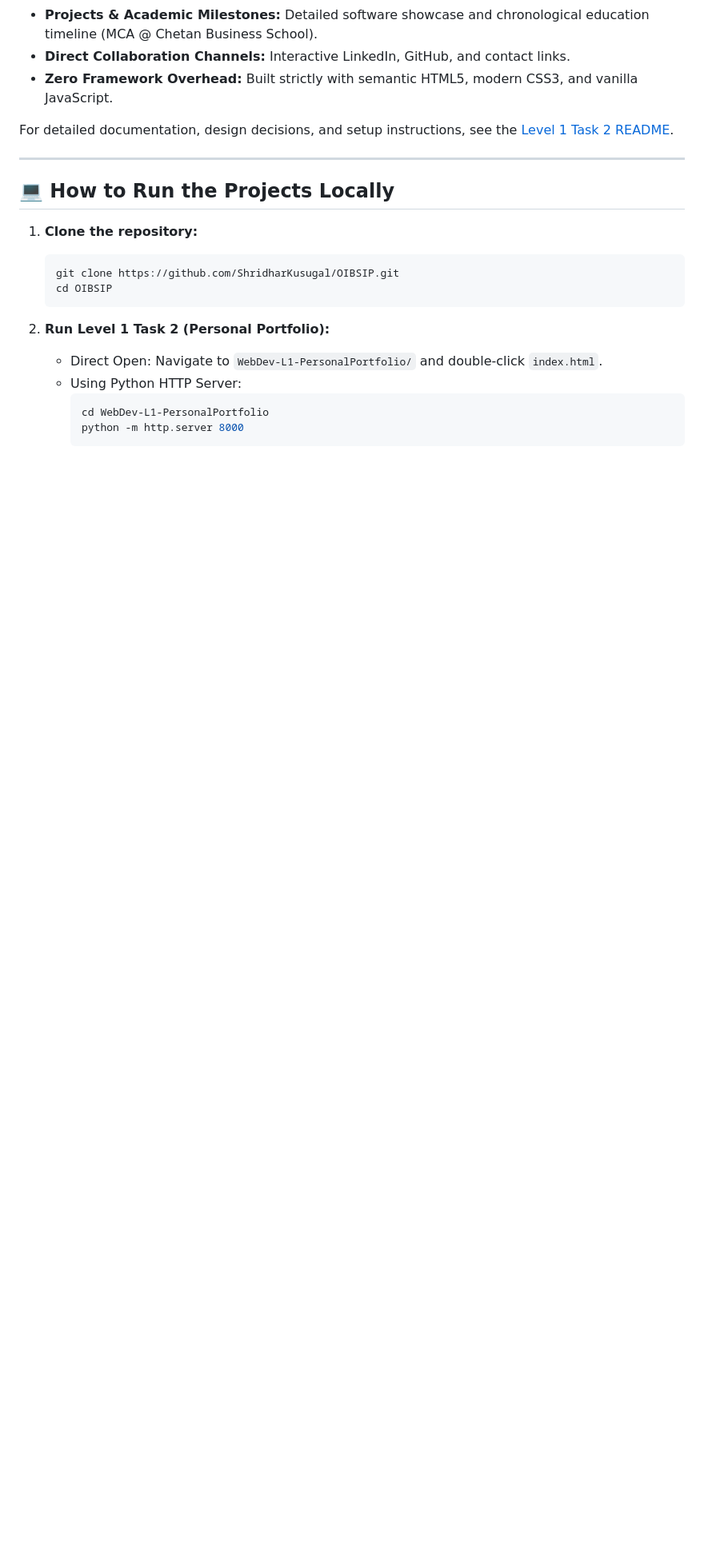
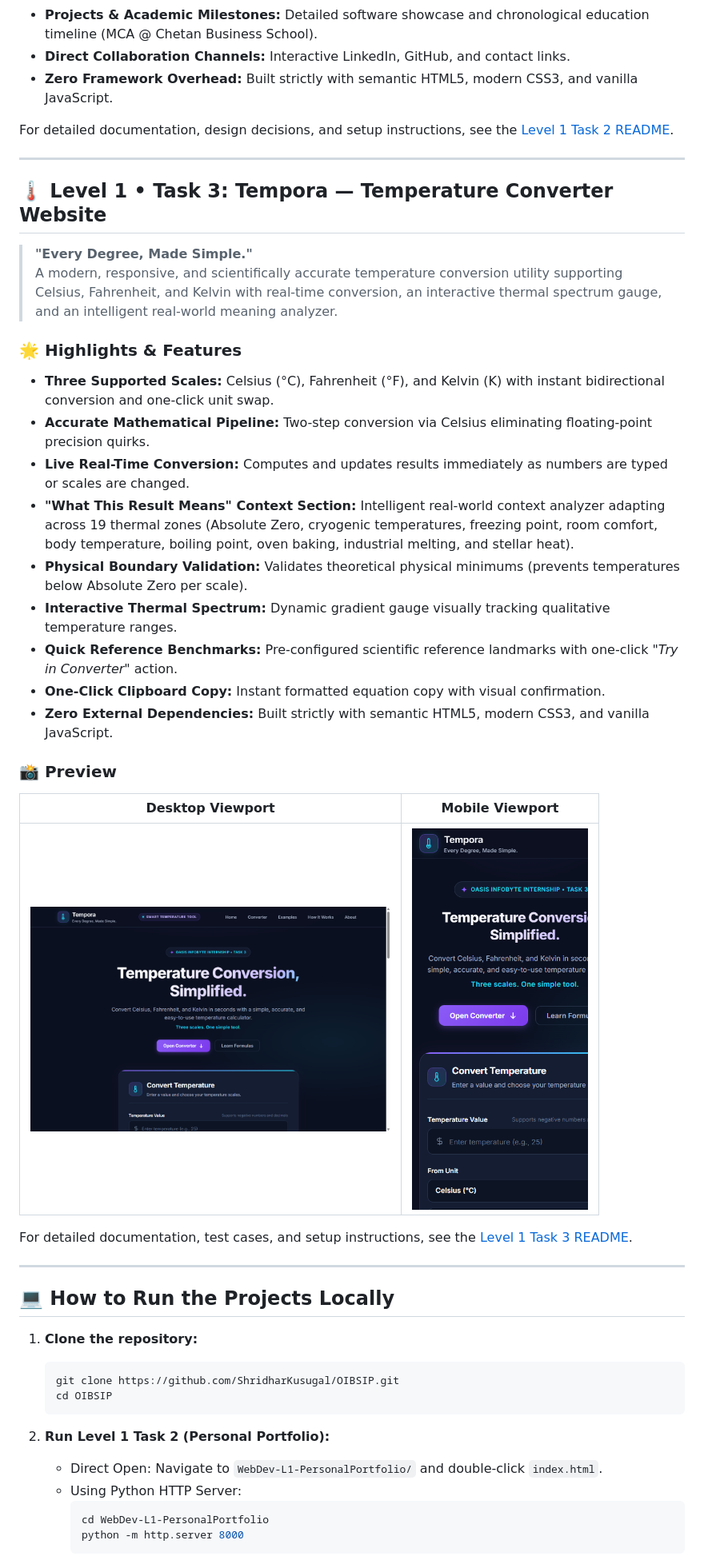
Before and after one commit to ShridharKusugal/OIBSIP, a Markdown page: README.md, the part around the change printed below. Shown: that part at 80% size. GitHub-like rendering; pictures changed too: WebDev-L1-TemperatureConverter/screenshots/converter-desktop.png (added), WebDev-L1-TemperatureConverter/screenshots/converter-mobile.png (added); blank space fills up the shorter version.

Commit message:
feat: add Level 1 Task 3 Temperature Converter (Tempora) with full documentation and context analyzer

```diff
--- a/README.md
+++ b/README.md
@@ -124,6 +124,31 @@ For detailed documentation, design decisions, and setup instructions, see the [L
 
 ---
 
+## 🌡️ Level 1 • Task 3: Tempora — Temperature Converter Website
+
+> **"Every Degree, Made Simple."**
+> A modern, responsive, and scientifically accurate temperature conversion utility supporting Celsius, Fahrenheit, and Kelvin with real-time conversion, an interactive thermal spectrum gauge, and an intelligent real-world meaning analyzer.
+
+### 🌟 Highlights & Features
+- **Three Supported Scales:** Celsius (°C), Fahrenheit (°F), and Kelvin (K) with instant bidirectional conversion and one-click unit swap.
+- **Accurate Mathematical Pipeline:** Two-step conversion via Celsius eliminating floating-point precision quirks.
+- **Live Real-Time Conversion:** Computes and updates results immediately as numbers are typed or scales are changed.
+- **"What This Result Means" Context Section:** Intelligent real-world context analyzer adapting across 19 thermal zones (Absolute Zero, cryogenic temperatures, freezing point, room comfort, body temperature, boiling point, oven baking, industrial melting, and stellar heat).
+- **Physical Boundary Validation:** Validates theoretical physical minimums (prevents temperatures below Absolute Zero per scale).
+- **Interactive Thermal Spectrum:** Dynamic gradient gauge visually tracking qualitative temperature ranges.
+- **Quick Reference Benchmarks:** Pre-configured scientific reference landmarks with one-click *"Try in Converter"* action.
+- **One-Click Clipboard Copy:** Instant formatted equation copy with visual confirmation.
+- **Zero External Dependencies:** Built strictly with semantic HTML5, modern CSS3, and vanilla JavaScript.
+
+### 📸 Preview
+| Desktop Viewport | Mobile Viewport |
+| :---: | :---: |
+| <img src="./WebDev-L1-TemperatureConverter/screenshots/converter-desktop.png" alt="Desktop Viewport" width="450"/> | <img src="./WebDev-L1-TemperatureConverter/screenshots/converter-mobile.png" alt="Mobile Viewport" width="220"/> |
+
+For detailed documentation, test cases, and setup instructions, see the [Level 1 Task 3 README](./WebDev-L1-TemperatureConverter/README.md).
+
+---
+
 ## 💻 How to Run the Projects Locally
 
 1. **Clone the repository:**
```
Also changed, not shown: other parts of README.md (+11 -1 lines), WebDev-L1-TemperatureConverter/README.md (added, +146 -0 lines), 3 other files.
